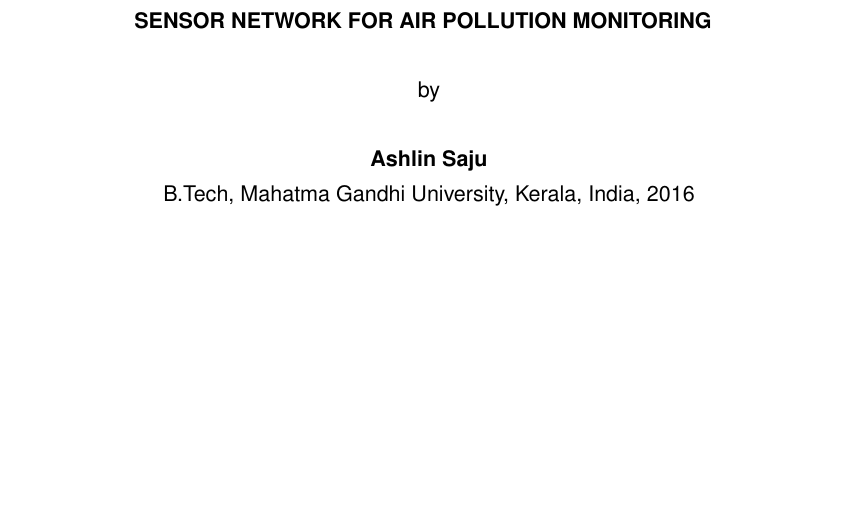
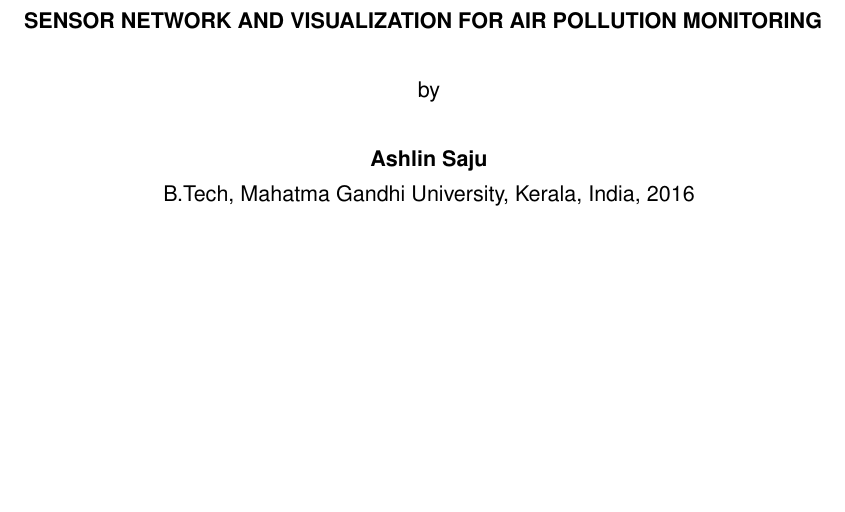
Before and after one commit to ashlinsaju/Thesis, a LaTeX thesis (Thesis.tex): part of page 1 of 57, cut so that both start at the same text. Compiled offline with pdfLaTeX.

Commit message:
THESIS HEADING

```diff
--- a/Thesis.tex
+++ b/Thesis.tex
@@ -113,7 +113,7 @@
 \begin{document}
 
 \begin{center}
-	\textbf{{\textsf{\\ SENSOR NETWORK FOR AIR POLLUTION MONITORING}}}
+	\textbf{{\textsf{\\ SENSOR NETWORK AND VISUALIZATION FOR AIR POLLUTION MONITORING}}}
 	\\~
 	\\~
 	\textsf{by}
```
Also changed, not shown: chapter2.tex (+0 -1 lines), Thesis.pdf.
